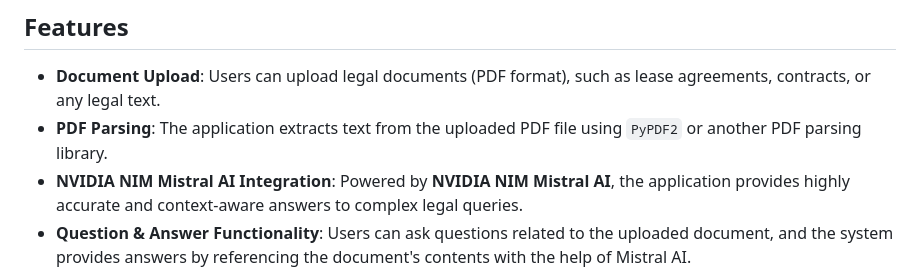
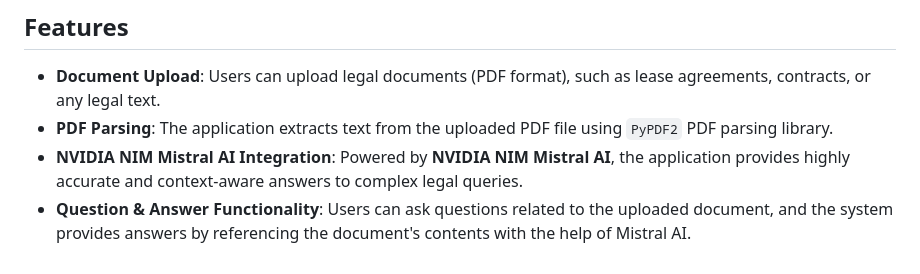
Before and after one commit to PremchandJalla/LegalDocHack, a Markdown page: README.md, the part around the change. Rendered like a GitHub page.

```diff
--- a/README.md
+++ b/README.md
@@ -5,7 +5,7 @@ A web application that allows users to upload legal documents (such as lease agr
 ## Features
 
 - **Document Upload**: Users can upload legal documents (PDF format), such as lease agreements, contracts, or any legal text.
-- **PDF Parsing**: The application extracts text from the uploaded PDF file using `PyPDF2` or another PDF parsing library.
+- **PDF Parsing**: The application extracts text from the uploaded PDF file using `PyPDF2`  PDF parsing library.
 - **NVIDIA NIM Mistral AI Integration**: Powered by **NVIDIA NIM Mistral AI**, the application provides highly accurate and context-aware answers to complex legal queries.
 - **Question & Answer Functionality**: Users can ask questions related to the uploaded document, and the system provides answers by referencing the document's contents with the help of Mistral AI.
 - **Cloudera AMP Integration**: The system uses **Cloudera AMP** for scalable machine learning operations, model deployment, and monitoring.
```
